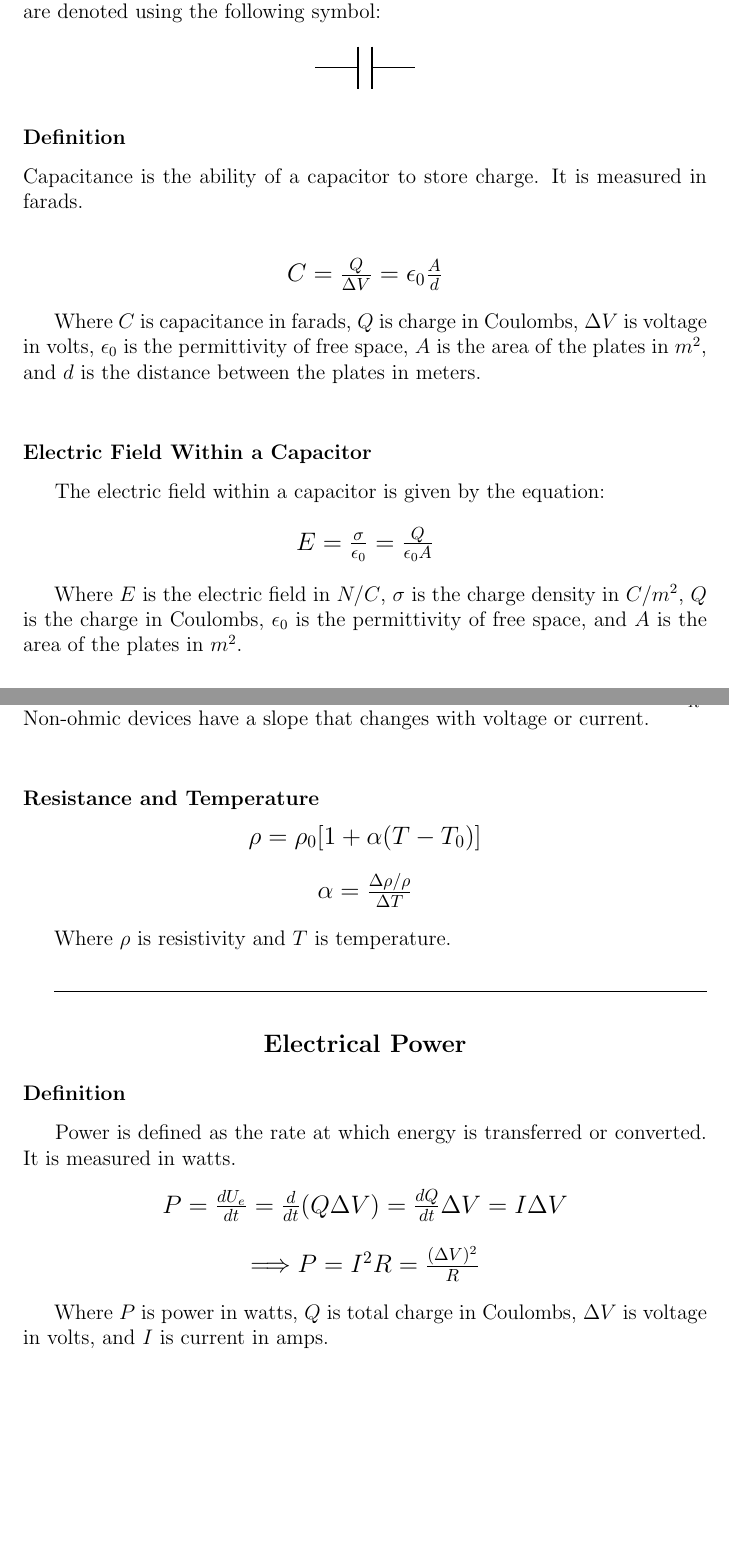
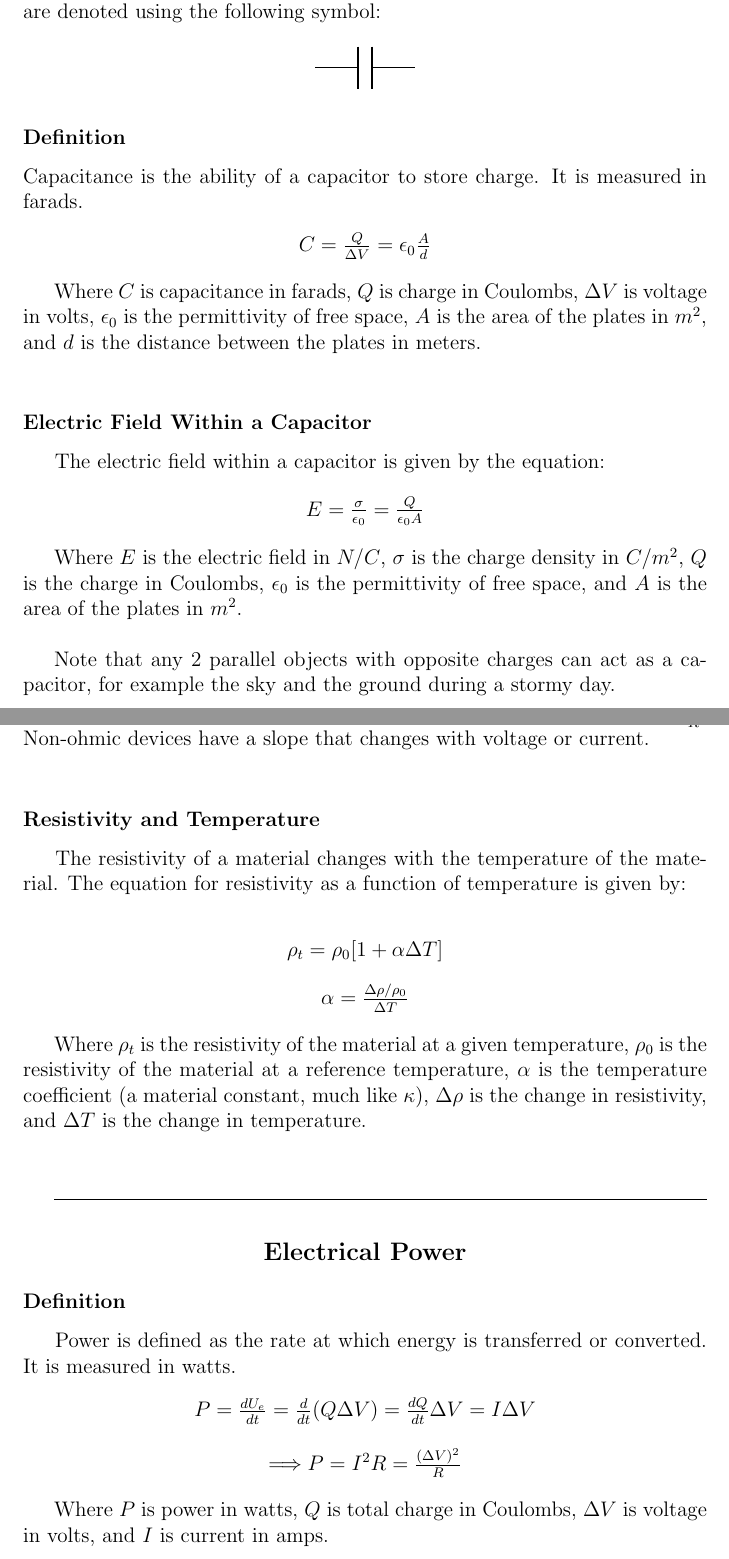
Before and after one commit to connor-petri/physics-4b, a LaTeX document (Lectures/Circuits/circuits.tex, which reads Lectures/Circuits/sections/capacitors.tex, Lectures/Circuits/sections/current_resistance.tex): two parts of pages 2 and 8 of 8, joined at a grey line, cut so that both start at the same text, the shorter picture padded with empty space. Compiled offline with pdfLaTeX.

Commit message:
Clarified Resistance as a function of temperature

```diff
--- a/Lectures/Circuits/sections/capacitors.tex
+++ b/Lectures/Circuits/sections/capacitors.tex
@@ -17,10 +17,10 @@ Capacitors are devices that can store charge. They are made of one or more pairs
 
 
 \subsubsection*{Definition}
-Capacitance is the ability of a capacitor to store charge. It is measured in farads.\\
+Capacitance is the ability of a capacitor to store charge. It is measured in farads.
 
 \vbox{
-    \large\center
+    \center
     $C = \frac{Q}{\Delta V} = \epsilon_0 \frac{A}{d}$
 }
 \vspace{12pt}
@@ -33,10 +33,11 @@ Where $C$ is capacitance in farads, $Q$ is charge in Coulombs, $\Delta V$ is vol
 \hspace{.5cm} The electric field within a capacitor is given by the equation:
 
 \vbox {
-    \large\center
+    \center
     $E = \frac{\sigma}{\epsilon_0} = \frac{Q}{\epsilon_0 A}$
 }
 \vspace{12pt}
 
 Where $E$ is the electric field in $N/C$, $\sigma$ is the charge density in $C/m^2$, $Q$ is the charge in Coulombs, $\epsilon_0$ is the permittivity of free space, and $A$ is the area of the plates in $m^2$.\\
 
+Note that any 2 parallel objects with opposite charges can act as a capacitor, for example the sky and the ground during a stormy day.\\
--- a/Lectures/Circuits/sections/current_resistance.tex
+++ b/Lectures/Circuits/sections/current_resistance.tex
@@ -93,16 +88,19 @@ Where $\rho$ is resistivity, $\sigma$ is conductivity, R is resistance in $\Omeg
 \subsubsection*{Ohmic vs. Non-Ohmic devices}
 \hspace{.5cm} Ohmic devices are devices that have a Voltage vs Current slope of $\frac{1}{R}$. Non-ohmic devices have a slope that changes with voltage or current.\\
 
-\subsubsection*{Resistance and Temperature}
+\subsubsection*{Resistivity and Temperature}
+
+\hspace{.5cm} The resistivity of a material changes with the temperature of the material. The equation for resistivity as a function of temperature is given by:\\
+
 \vbox{
-    \large\center
-    $\rho = \rho_0[1+\alpha (T-T_0)]$\\
+    \center
+    $\rho_t = \rho_0[1+\alpha\Delta T]$\\
     \vspace{12pt}
-    $\alpha = \frac{\Delta \rho/\rho}{\Delta T}$
+    $\alpha = \frac{\Delta \rho/\rho_0}{\Delta T}$
 }
 \vspace{12pt}
 
-Where $\rho$ is resistivity and $T$ is temperature.
+Where $\rho_t$ is the resistivity of the material at a given temperature, $\rho_0$ is the resistivity of the material at a reference temperature, $\alpha$ is the temperature coefficient (a material constant, much like $\kappa$), $\Delta \rho$ is the change in resistivity, and $\Delta T$ is the change in temperature.\\
 
 \vspace{12pt}
 \hrulefill
@@ -114,12 +112,12 @@ Where $\rho$ is resistivity and $T$ is temperature.
 \subsubsection*{Definition}
 \hspace{.5cm} Power is defined as the rate at which energy is transferred or converted. It is measured in watts.\\
 \vbox{
-    \large\center
+    \center
     $P = \frac{dU_e}{dt} = \frac{d}{dt} (Q\Delta V) = \frac{dQ}{dt}\Delta V = I\Delta V$
 }
 
 \vbox{
-    \large\center
+    \center
     $\Longrightarrow P = I^2R = \frac{(\Delta V)^2}{R}$
 }
 \vspace{12pt}
```
Also changed, not shown: Lectures/Circuits/circuits.pdf, Lectures/Circuits/sections/capacitors.tex (17 more changed lines), Lectures/Circuits/sections/current_resistance.tex (19 more changed lines), 5 other files.
